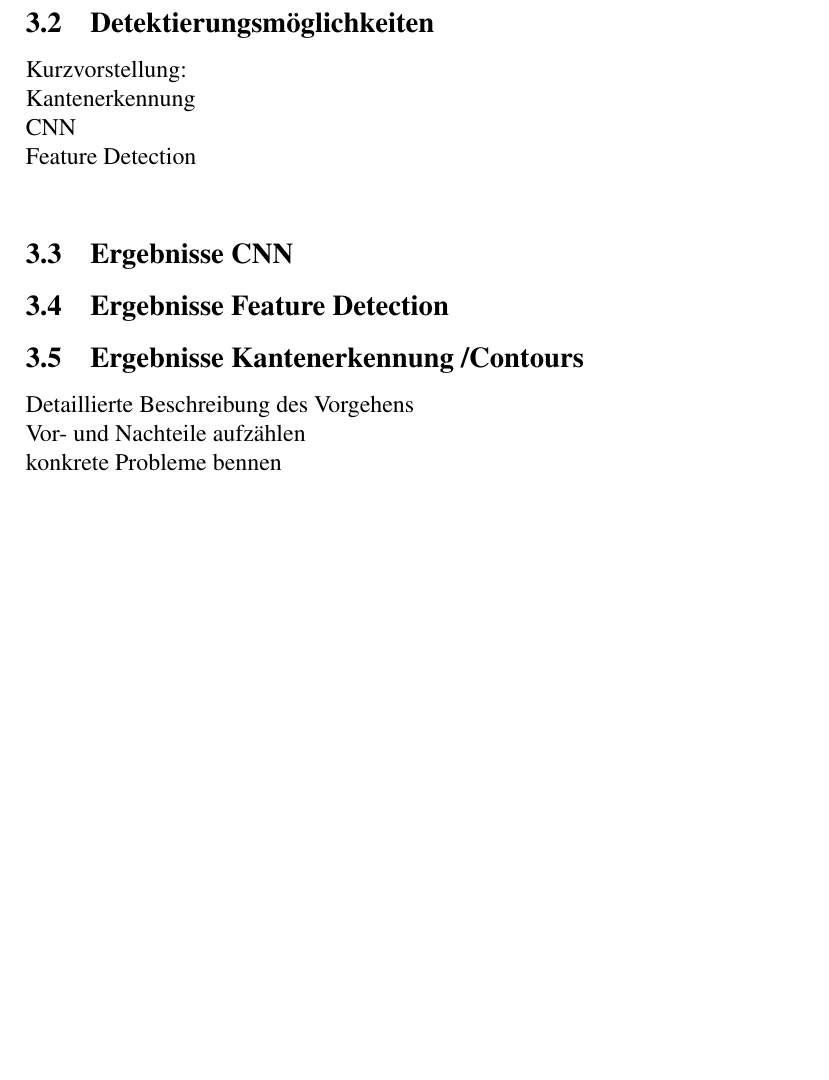
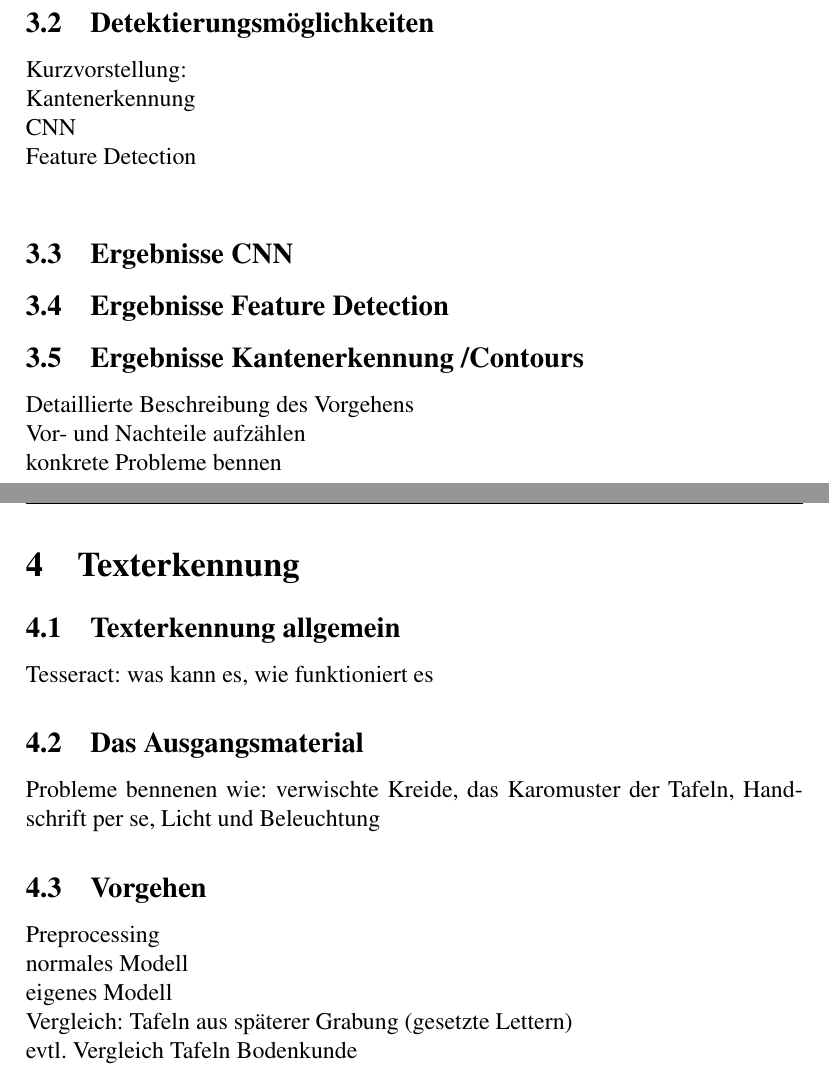
Before and after one commit to simetzge/Masterarbeit, a LaTeX thesis (Thesis/masterarbeit.tex, which reads Thesis/texterkennung.tex): part of page 6 of 7 before the commit and two parts of pages 6 and 7 of 9 after it, the two joined at a grey line, cut so that both start at the same text, the shorter picture padded with empty space. Compiled offline with pdfLaTeX.

Commit message:
more files / chapters added to thesis

```diff
--- a/Thesis/masterarbeit.tex
+++ b/Thesis/masterarbeit.tex
@@ -20,6 +20,7 @@
 \rfoot{\thepage}
 \cfoot{}
 %\lfoot{\includegraphics[width = 0.8\textwidth]{Fusszeilenlogo}}
+\lfoot{Grabungsfotos}
 %%%%%%%%%%%%%%%%%%%%%
 
 
--- /dev/null
+++ b/Thesis/texterkennung.tex
@@ -0,0 +1,11 @@
+\section{Texterkennung}
+\subsection{Texterkennung allgemein}
+Tesseract: was kann es, wie funktioniert es
+\subsection{Das Ausgangsmaterial}
+Probleme bennenen wie: verwischte Kreide, das Karomuster der Tafeln, Handschrift per se, Licht und Beleuchtung
+\subsection{Vorgehen}
+Preprocessing\\
+normales Modell\\
+eigenes Modell\\
+Vergleich: Tafeln aus späterer Grabung (gesetzte Lettern)\\
+evtl. Vergleich Tafeln Bodenkunde
```
Also changed, not shown: Thesis/sift.tex (added, +5 -0 lines), Thesis/masterarbeit.pdf, Thesis/masterarbeit.tex (2 more changed lines), 7 other files.
